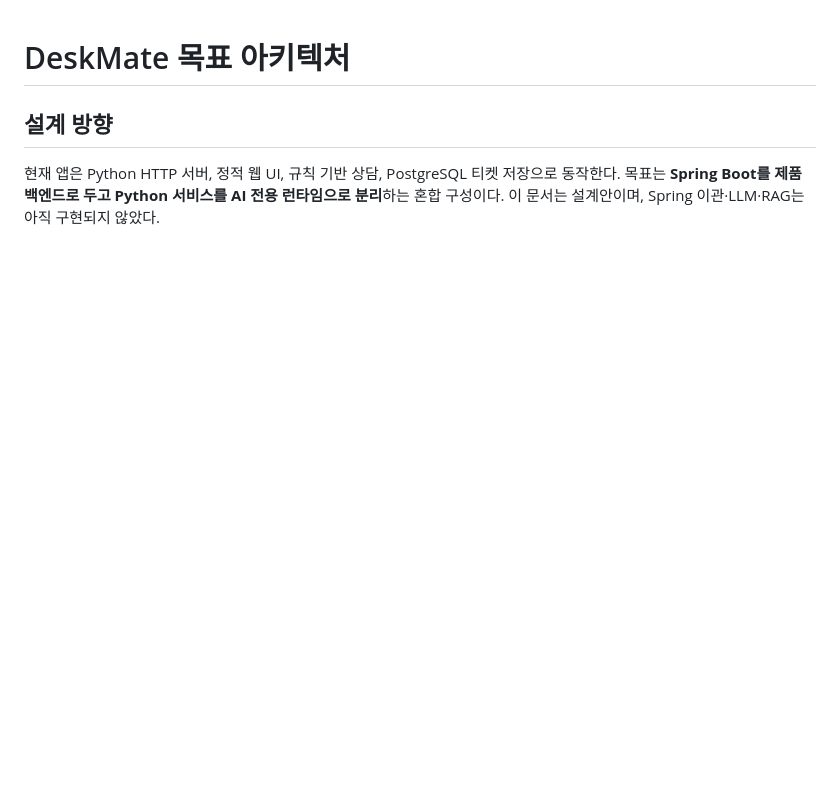
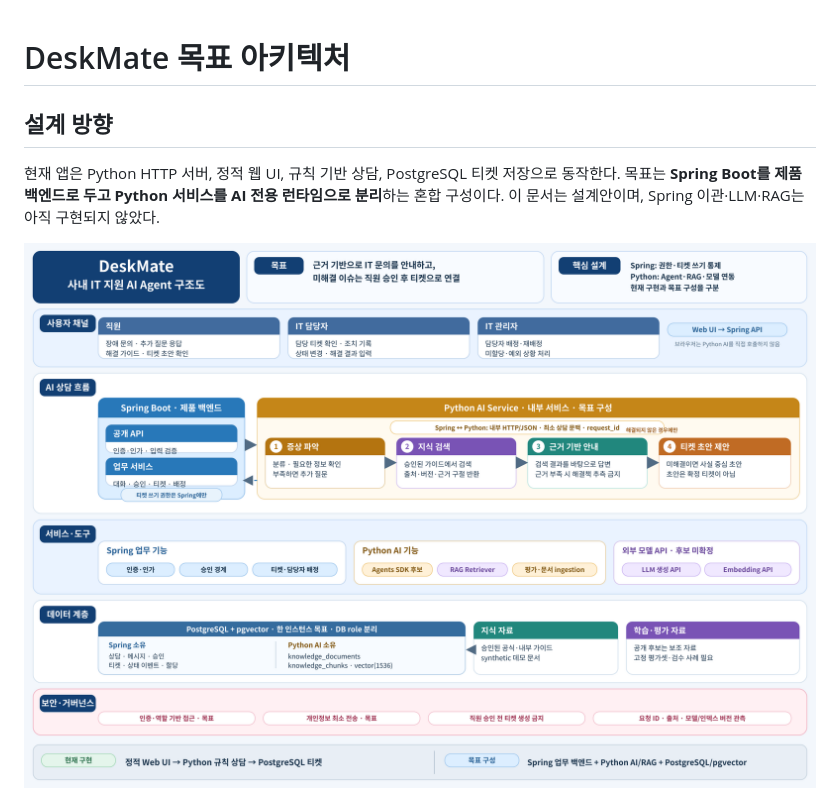
Before and after one commit to Jhanoo/hanwha_final, a Markdown page: docs/architecture.md, the part around the change. Drawn GitHub-style; pictures changed too: docs/project-architecture.png (added); blank space fills up the shorter version.

```diff
--- a/docs/architecture.md
+++ b/docs/architecture.md
@@ -3,6 +3,8 @@
 ## 설계 방향
 
 현재 앱은 Python HTTP 서버, 정적 웹 UI, 규칙 기반 상담, PostgreSQL 티켓 저장으로 동작한다. 목표는 **Spring Boot를 제품 백엔드로 두고 Python 서비스를 AI 전용 런타임으로 분리**하는 혼합 구성이다. 이 문서는 설계안이며, Spring 이관·LLM·RAG는 아직 구현되지 않았다.
+
+![DeskMate 프로젝트 구조도](project-architecture.png)
 
 ![DeskMate 현재 구현과 Spring·Python 목표 아키텍처](architecture.png)
 
```
Also changed, not shown: README.md (+3 -1 lines), 설계/플로우차트_및_아키텍처.md (+2 -0 lines), 2 other files.
